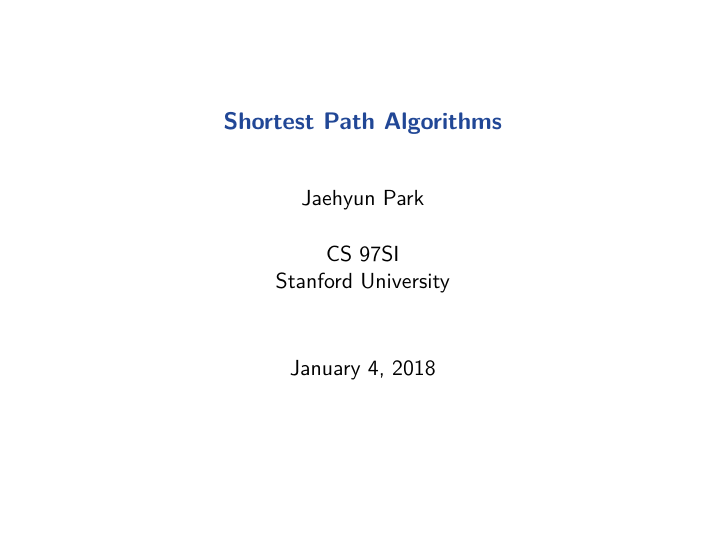
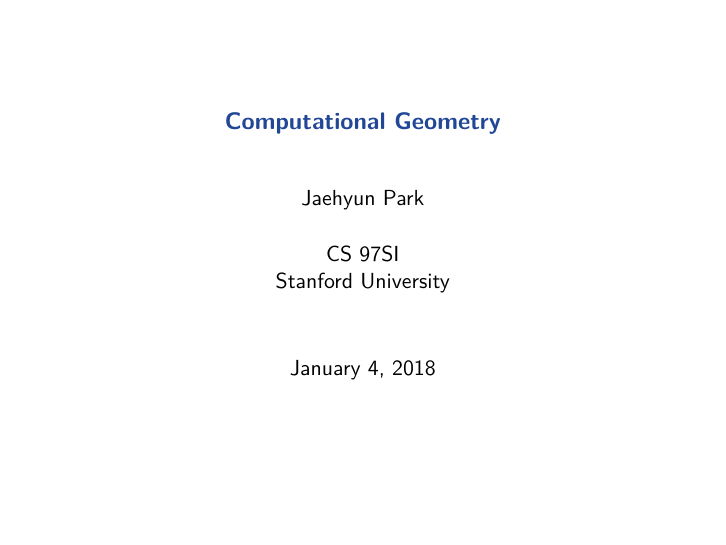
Before and after one commit to jaehyunp/stanfordacm, LaTeX slides (97si_slides/comp_geometry.tex): page 1 of 50. Compiled offline with pdfLaTeX.

Commit message:
Misleading title
changed title to computational geometry instead of shortest path algorithms.

```diff
--- a/97si_slides/comp_geometry.tex
+++ b/97si_slides/comp_geometry.tex
@@ -43,7 +43,7 @@
 
 %% begin presentation
 
-\title{\large \bfseries Shortest Path Algorithms}
+\title{\large \bfseries Computational Geometry}
 
 \author{Jaehyun Park\\[3ex]
 CS 97SI\\
```
